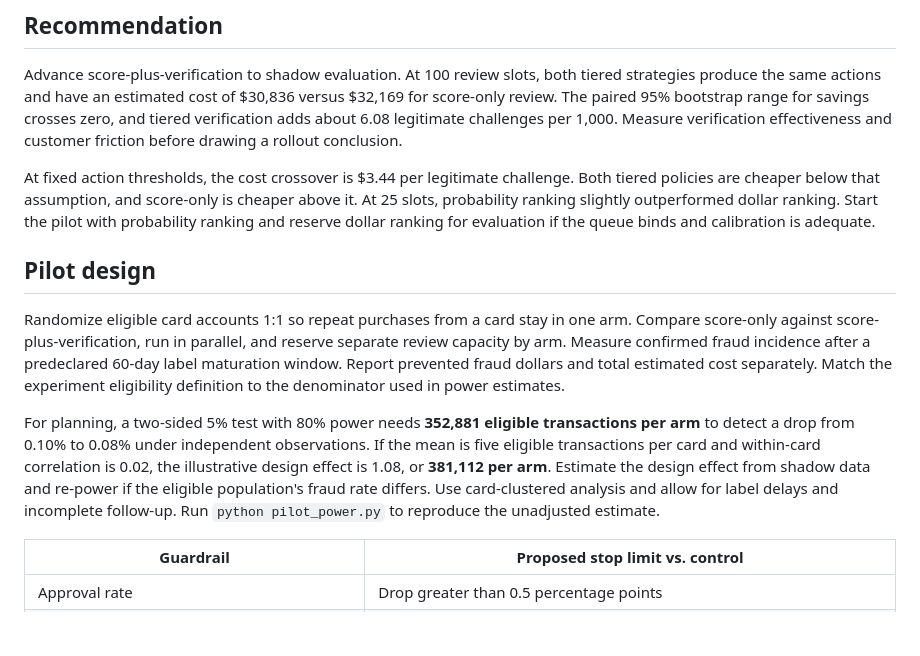
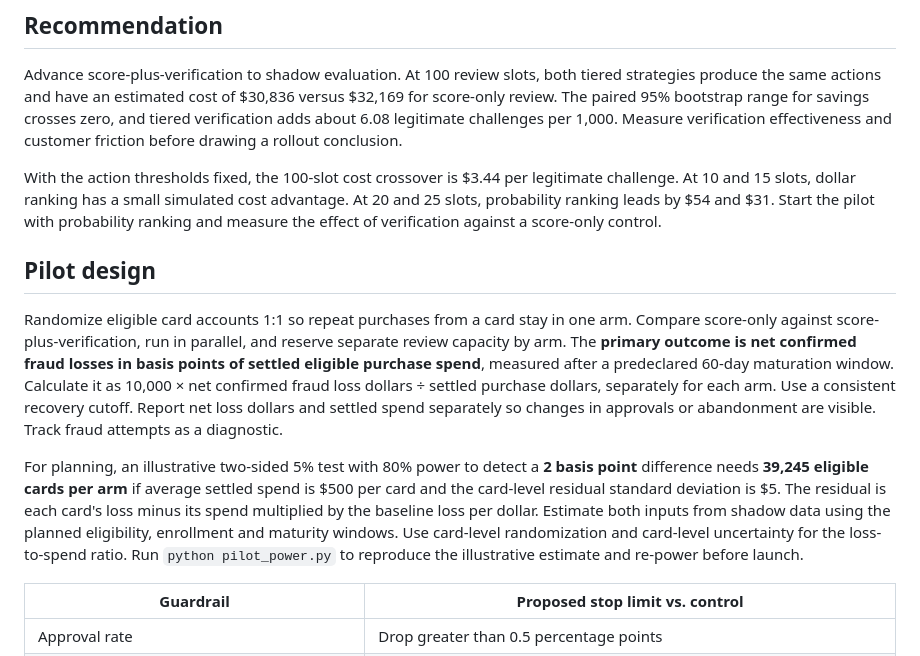
Before and after one commit to shraoshree/fraud-strategy-simulator, a Markdown page: DECISION_MEMO.md, the part around the change. Rendered like a GitHub page; blank space fills up the shorter version.

```diff
--- a/DECISION_MEMO.md
+++ b/DECISION_MEMO.md
@@ -4,13 +4,13 @@
 
 Advance score-plus-verification to shadow evaluation. At 100 review slots, both tiered strategies produce the same actions and have an estimated cost of $30,836 versus $32,169 for score-only review. The paired 95% bootstrap range for savings crosses zero, and tiered verification adds about 6.08 legitimate challenges per 1,000. Measure verification effectiveness and customer friction before drawing a rollout conclusion.
 
-At fixed action thresholds, the cost crossover is $3.44 per legitimate challenge. Both tiered policies are cheaper below that assumption, and score-only is cheaper above it. At 25 slots, probability ranking slightly outperformed dollar ranking. Start the pilot with probability ranking and reserve dollar ranking for evaluation if the queue binds and calibration is adequate.
+With the action thresholds fixed, the 100-slot cost crossover is $3.44 per legitimate challenge. At 10 and 15 slots, dollar ranking has a small simulated cost advantage. At 20 and 25 slots, probability ranking leads by $54 and $31. Start the pilot with probability ranking and measure the effect of verification against a score-only control.
 
 ## Pilot design
 
-Randomize eligible card accounts 1:1 so repeat purchases from a card stay in one arm. Compare score-only against score-plus-verification, run in parallel, and reserve separate review capacity by arm. Measure confirmed fraud incidence after a predeclared 60-day label maturation window. Report prevented fraud dollars and total estimated cost separately. Match the experiment eligibility definition to the denominator used in power estimates.
+Randomize eligible card accounts 1:1 so repeat purchases from a card stay in one arm. Compare score-only against score-plus-verification, run in parallel, and reserve separate review capacity by arm. The **primary outcome is net confirmed fraud losses in basis points of settled eligible purchase spend**, measured after a predeclared 60-day maturation window. Calculate it as 10,000 × net confirmed fraud loss dollars ÷ settled purchase dollars, separately for each arm. Use a consistent recovery cutoff. Report net loss dollars and settled spend separately so changes in approvals or abandonment are visible. Track fraud attempts as a diagnostic.
 
-For planning, a two-sided 5% test with 80% power needs **352,881 eligible transactions per arm** to detect a drop from 0.10% to 0.08% under independent observations. If the mean is five eligible transactions per card and within-card correlation is 0.02, the illustrative design effect is 1.08, or **381,112 per arm**. Estimate the design effect from shadow data and re-power if the eligible population's fraud rate differs. Use card-clustered analysis and allow for label delays and incomplete follow-up. Run `python pilot_power.py` to reproduce the unadjusted estimate.
+For planning, an illustrative two-sided 5% test with 80% power to detect a **2 basis point** difference needs **39,245 eligible cards per arm** if average settled spend is $500 per card and the card-level residual standard deviation is $5. The residual is each card's loss minus its spend multiplied by the baseline loss per dollar. Estimate both inputs from shadow data using the planned eligibility, enrollment and maturity windows. Use card-level randomization and card-level uncertainty for the loss-to-spend ratio. Run `python pilot_power.py` to reproduce the illustrative estimate and re-power before launch.
 
 | Guardrail | Proposed stop limit vs. control |
 |---|---|
```
Also changed, not shown: README.md (+16 -3 lines), results/capacity.png, results/friction_tradeoff.png, 9 other files.
